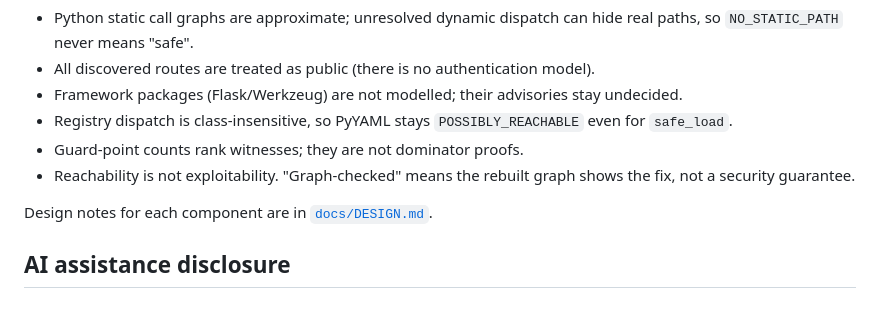
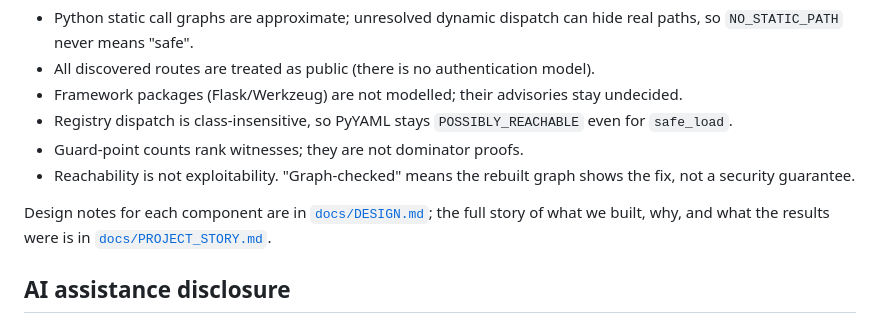
Before and after one commit to DevAnuragT/faultline, a Markdown page: README.md, the part around the change. Drawn GitHub-style.

Commit message:
Add project story: decisions, panel review, results

```diff
--- a/README.md
+++ b/README.md
@@ -148,7 +148,8 @@ is human-curated in `data/curated_symbols.json` and labelled `curated` in the UI
 * Guard-point counts rank witnesses; they are not dominator proofs.
 * Reachability is not exploitability. "Graph-checked" means the rebuilt graph shows the fix, not a security guarantee.
 
-Design notes for each component are in [`docs/DESIGN.md`](docs/DESIGN.md).
+Design notes for each component are in [`docs/DESIGN.md`](docs/DESIGN.md); the full story of what we built, why, and what the
+results were is in [`docs/PROJECT_STORY.md`](docs/PROJECT_STORY.md).
 
 ## AI assistance disclosure
 
```
Also changed, not shown: docs/PROJECT_STORY.md (added, +279 -0 lines).
